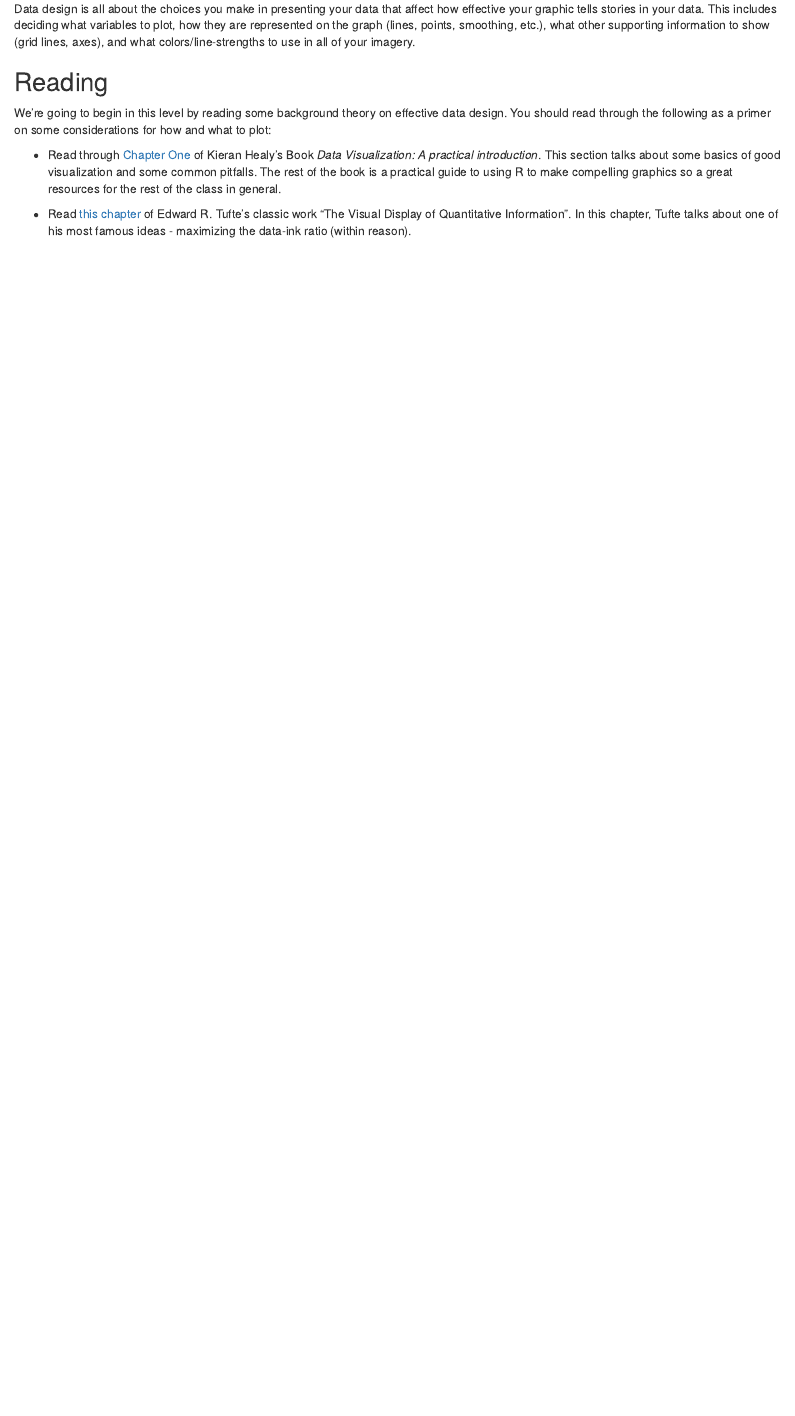
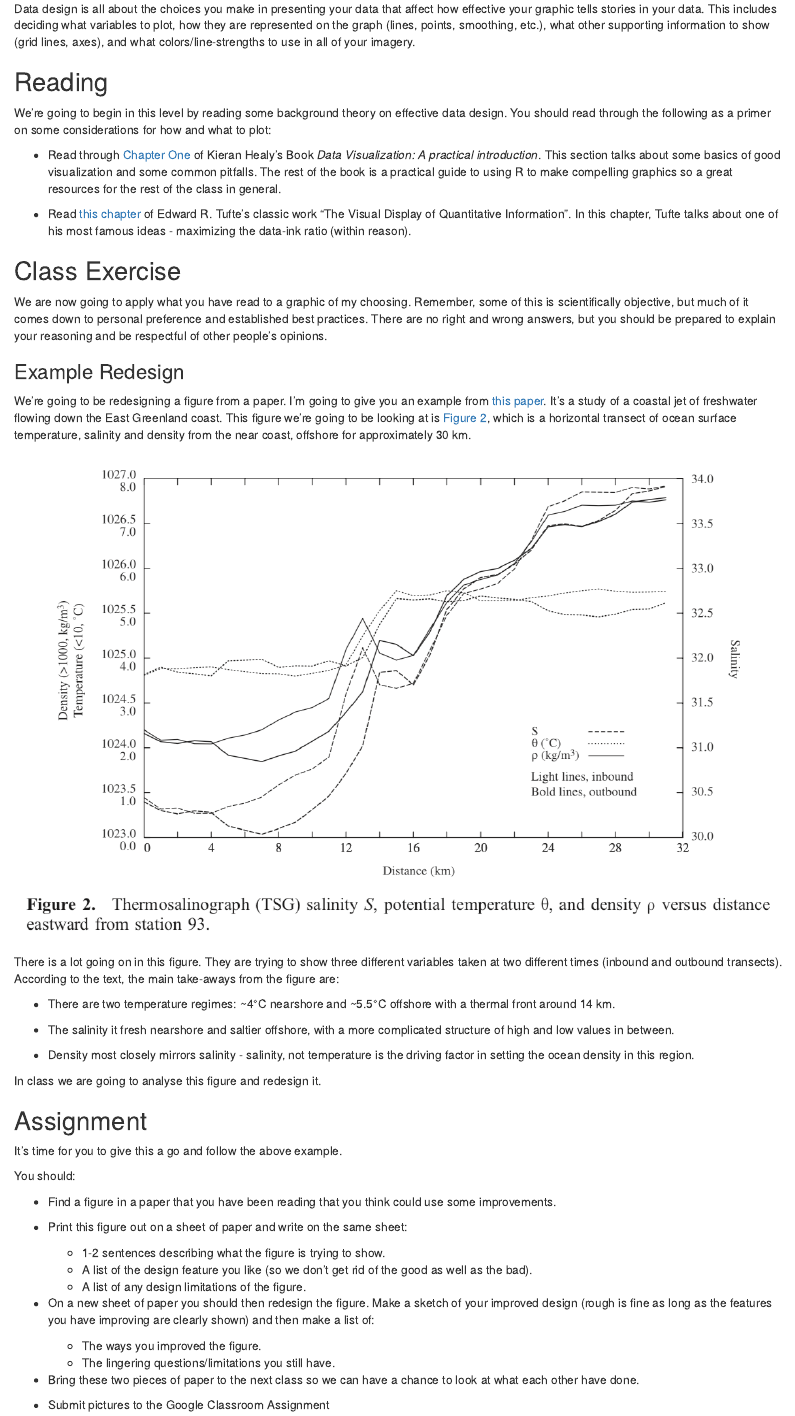
Before and after one commit to benharden27/pepclass2024, an R Markdown document (content/classes/focus-areas/data-design/level-1/index.Rmd): the page in a window 1100 px wide, from 160 px down. Rendered offline with R 4.5, knitr and Pandoc, with nearby package versions.

Commit message:
add content for class July 8

```diff
--- a/content/classes/focus-areas/data-design/level-1/index.Rmd
+++ b/content/classes/focus-areas/data-design/level-1/index.Rmd
@@ -7,6 +7,7 @@ slug: []
 categories: []
 tags: []
 draft: no
+quiz: https://classroom.google.com/c/NjgxMDE4NDM5Mzky/a/Njk4MDcxODIwOTQ5/details
 ---
 
 In this section, we're going to explore some ideas behind effective data design and then implement them in R.
@@ -20,3 +21,44 @@ We're going to begin in this level by reading some background theory on effectiv
 * Read through [Chapter One](https://socviz.co/lookatdata.html#lookatdata) of Kieran Healy's Book *Data Visualization: A practical introduction*. This section talks about some basics of good visualization and some common pitfalls. The rest of the book is a practical guide to using R to make compelling graphics so a great resources for the rest of the class in general.
 
 * Read [this chapter](04data-ink_graphical-redesign.pdf) of Edward R. Tufte's classic work "The Visual Display of Quantitative Information". In this chapter, Tufte talks about one of his most famous ideas - maximizing the data-ink ratio (within reason).
+
+## Class Exercise
+
+We are now going to apply what you have read to a graphic of my choosing. Remember, some of this is scientifically objective, but much of it comes down to personal preference and established best practices. There are no right and wrong answers, but you should be prepared to explain your reasoning and be respectful of other people's opinions.
+
+### Example Redesign
+
+We're going to be redesigning a figure from a paper. I'm going to give you an example from [this paper](https://agupubs.onlinelibrary.wiley.com/doi/full/10.1029/2001JC000935). It's a study of a coastal jet of freshwater flowing down the East Greenland coast. This figure we're going to be looking at is [Figure 2](https://agupubs.onlinelibrary.wiley.com/doi/full/10.1029/2001JC000935#jgrc8772-fig-0002), which is a horizontal transect of ocean surface temperature, salinity and density from the near coast, offshore for approximately 30 km.
+
+![](example-figure-bacon2002.png)
+
+There is a lot going on in this figure. They are trying to show three different variables taken at two different times (inbound and outbound transects). According to the text, the main take-aways from the figure are:
+
+* There are two temperature regimes: ~4°C nearshore and ~5.5°C offshore with a thermal front around 14 km.
+
+* The salinity it fresh nearshore and saltier offshore, with a more complicated structure of high and low values in between.
+
+* Density most closely mirrors salinity - salinity, not temperature is the driving factor in setting the ocean density in this region.
+
+In class we are going to analyse this figure and redesign it.
+
+## Assignment
+
+It's time for you to give this a go and follow the above example.
+
+You should:
+
+* Find a figure in a paper that you have been reading that you think could use some improvements.
+
+* Print this figure out on a sheet of paper and write on the same sheet:
+  * 1-2 sentences describing what the figure is trying to show.
+  * A list of the design feature you like (so we don't get rid of the good as well as the bad).
+  * A list of any design limitations of the figure.
+
+* On a new sheet of paper you should then redesign the figure. Make a sketch of your improved design (rough is fine as long as the features you have improving are clearly shown) and then make a list of:
+  * The ways you improved the figure.
+  * The lingering questions/limitations you still have.
+
+* Bring these two pieces of paper to the next class so we can have a chance to look at what each other have done.
+
+* Submit pictures to the Google Classroom Assignment
```
Also changed, not shown: content/classes/focus-areas/lit-review/level-2/index.Rmd (+1 -2 lines), content/classes/focus-areas/lit-review/level-3/index.Rmd (+1 -2 lines), content/classes/focus-areas/data-design/level-1/example-figure-bacon2002.png (added), content/classes/focus-areas/poster/level-1/posters/poster6.png (added), 3 other files.
